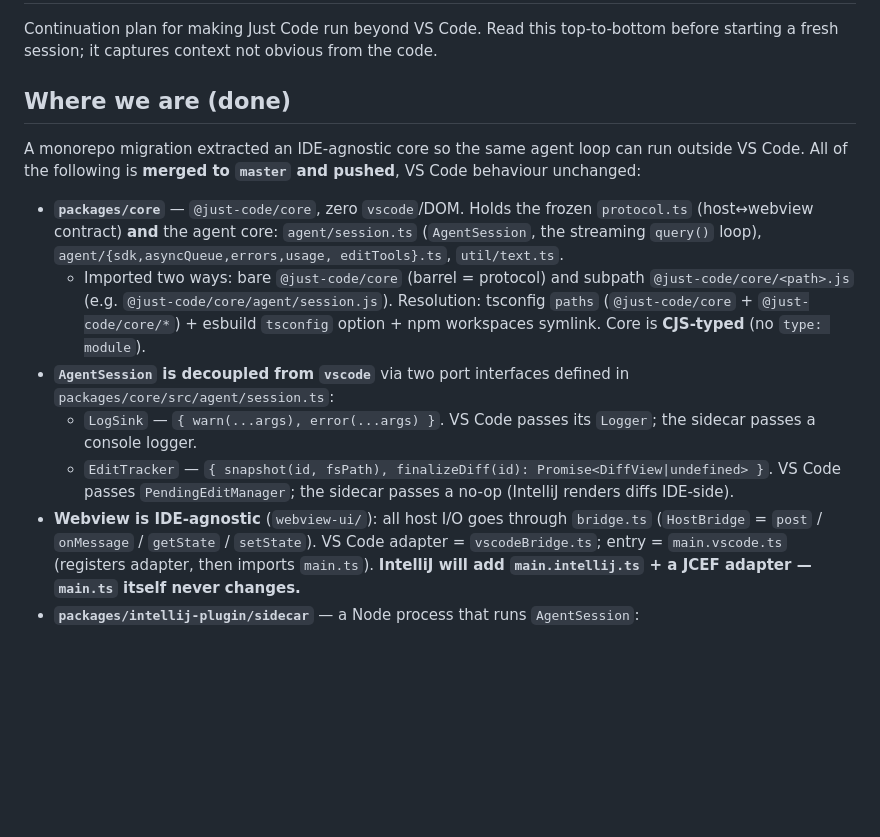
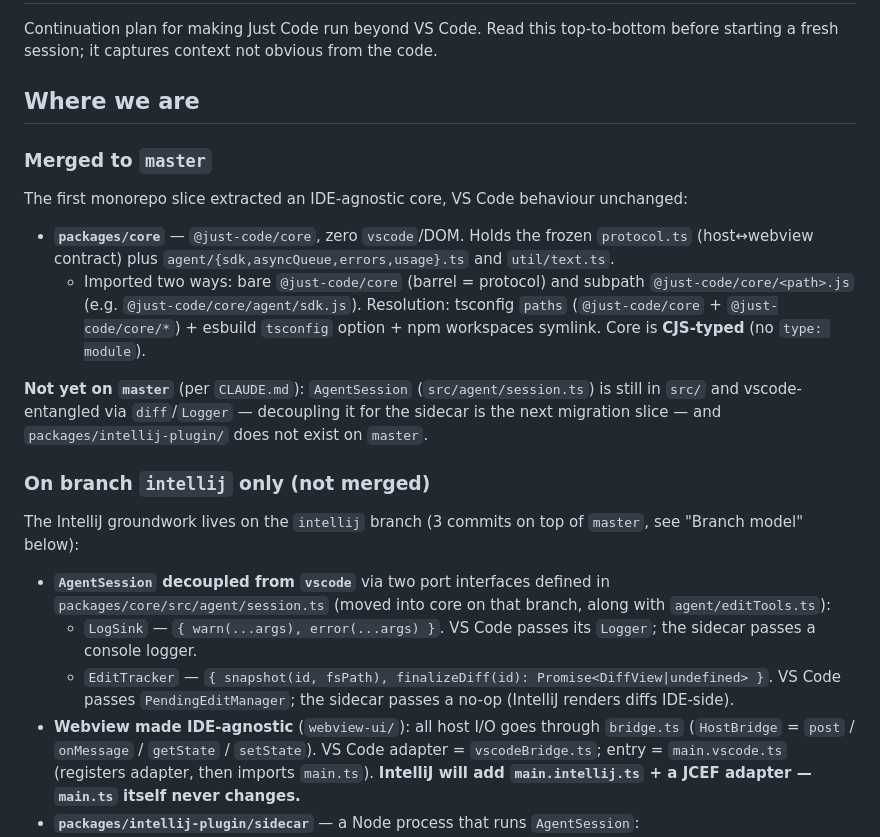
Before and after one commit to malbruk/just-code, a Markdown page: TODO.md, the part around the change. Drawn GitHub-style; blank space fills up the shorter version.

Commit message:
docs: correct TODO.md to reflect that session-decouple/sidecar work is on the intellij branch, not master (#6)

```diff
--- a/TODO.md
+++ b/TODO.md
@@ -3,28 +3,38 @@
 Continuation plan for making Just Code run beyond VS Code. Read this top-to-bottom
 before starting a fresh session; it captures context not obvious from the code.
 
-## Where we are (done)
+## Where we are
 
-A monorepo migration extracted an IDE-agnostic core so the same agent loop can run
-outside VS Code. All of the following is **merged to `master` and pushed**, VS Code
-behaviour unchanged:
+### Merged to `master`
+
+The first monorepo slice extracted an IDE-agnostic core, VS Code behaviour unchanged:
 
 - **`packages/core`** — `@just-code/core`, zero `vscode`/DOM. Holds the frozen
-  `protocol.ts` (host↔webview contract) **and** the agent core: `agent/session.ts`
-  (`AgentSession`, the streaming `query()` loop), `agent/{sdk,asyncQueue,errors,usage,
-  editTools}.ts`, `util/text.ts`.
+  `protocol.ts` (host↔webview contract) plus `agent/{sdk,asyncQueue,errors,usage}.ts`
+  and `util/text.ts`.
   - Imported two ways: bare `@just-code/core` (barrel = protocol) and subpath
-    `@just-code/core/<path>.js` (e.g. `@just-code/core/agent/session.js`). Resolution:
+    `@just-code/core/<path>.js` (e.g. `@just-code/core/agent/sdk.js`). Resolution:
     tsconfig `paths` (`@just-code/core` + `@just-code/core/*`) + esbuild `tsconfig`
     option + npm workspaces symlink. Core is **CJS-typed** (no `type: module`).
-- **`AgentSession` is decoupled from `vscode`** via two port interfaces defined in
-  `packages/core/src/agent/session.ts`:
+
+**Not yet on `master`** (per `CLAUDE.md`): `AgentSession` (`src/agent/session.ts`) is
+still in `src/` and vscode-entangled via `diff`/`Logger` — decoupling it for the sidecar
+is the next migration slice — and `packages/intellij-plugin/` does not exist on `master`.
+
+### On branch `intellij` only (not merged)
+
+The IntelliJ groundwork lives on the `intellij` branch (3 commits on top of `master`,
+see "Branch model" below):
+
+- **`AgentSession` decoupled from `vscode`** via two port interfaces defined in
+  `packages/core/src/agent/session.ts` (moved into core on that branch, along with
+  `agent/editTools.ts`):
   - `LogSink` — `{ warn(...args), error(...args) }`. VS Code passes its `Logger`;
     the sidecar passes a console logger.
   - `EditTracker` — `{ snapshot(id, fsPath), finalizeDiff(id): Promise<DiffView|undefined> }`.
     VS Code passes `PendingEditManager`; the sidecar passes a no-op (IntelliJ renders
     diffs IDE-side).
-- **Webview is IDE-agnostic** (`webview-ui/`): all host I/O goes through
+- **Webview made IDE-agnostic** (`webview-ui/`): all host I/O goes through
   `bridge.ts` (`HostBridge` = `post` / `onMessage` / `getState` / `setState`). VS Code
   adapter = `vscodeBridge.ts`; entry = `main.vscode.ts` (registers adapter, then imports
   `main.ts`). **IntelliJ will add `main.intellij.ts` + a JCEF adapter — `main.ts` itself
```
